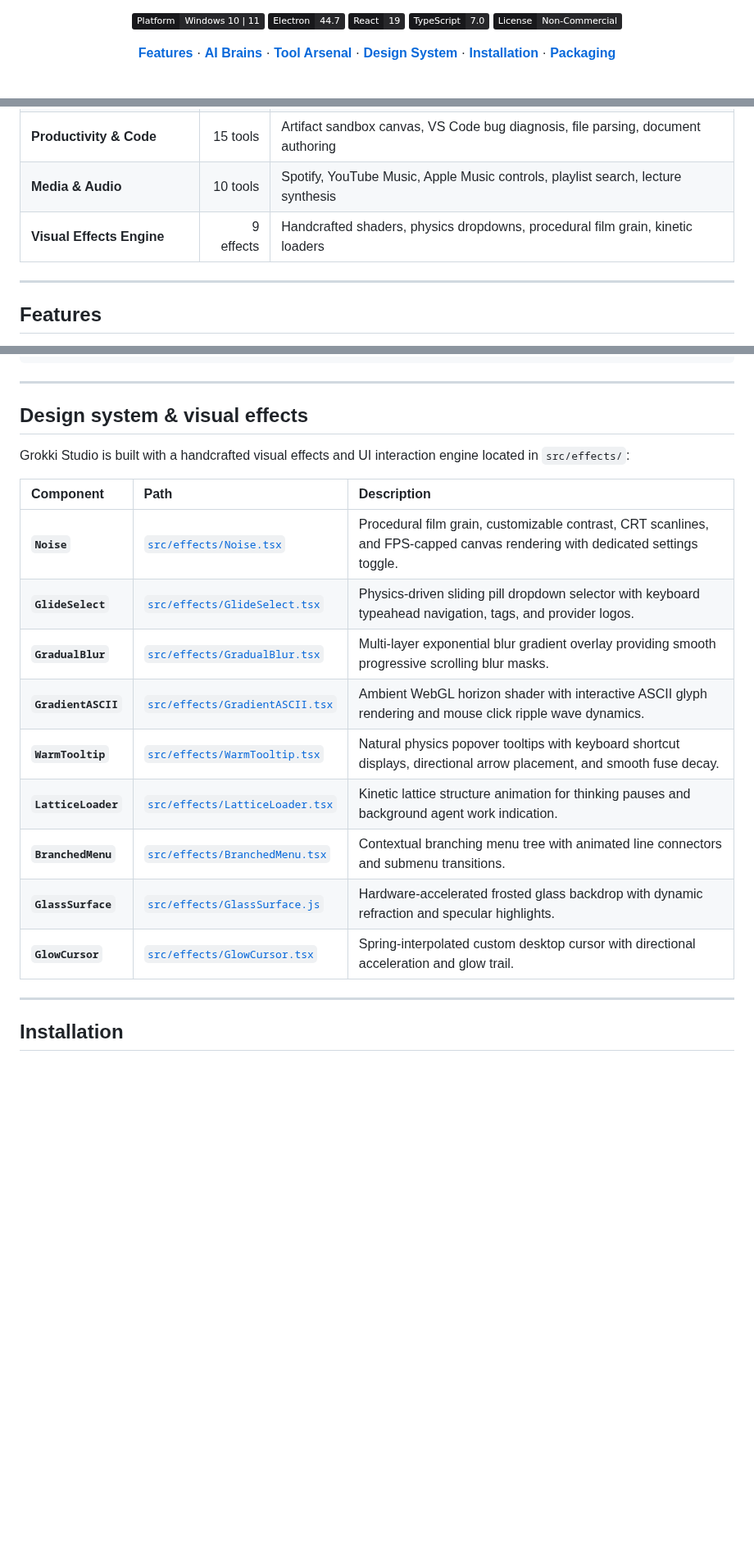
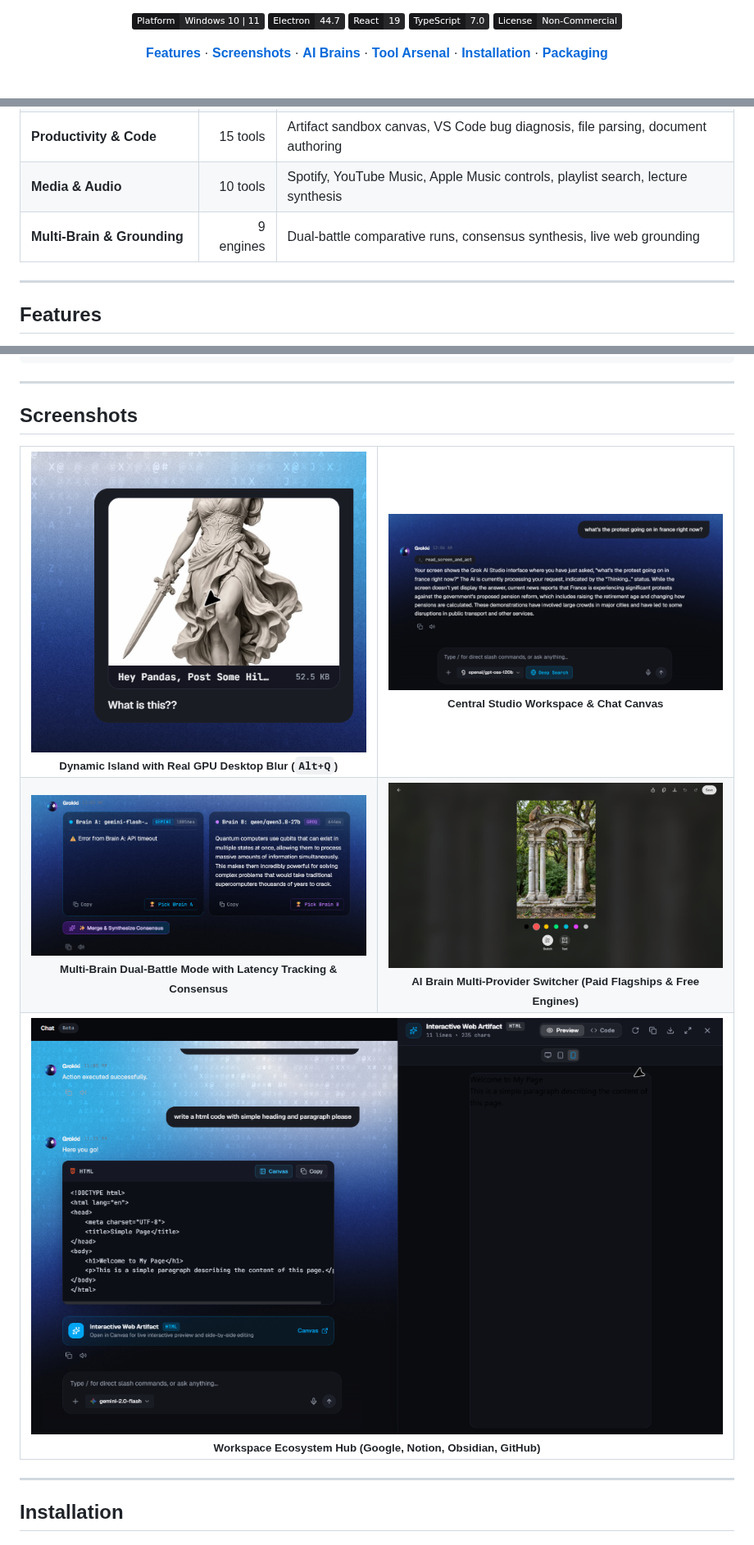
Before and after one commit to lonewolfFSD/grokki-studio, a Markdown page: README.md, 3 parts joined by grey strips. Shown at 82% size. Rendered like a GitHub page; pictures changed too: assets/screenshots/ai_brain_toggle.png (added), assets/screenshots/dual_battle.png (added), assets/screenshots/dynamic_island_blur.png (added); badges without logos; blank space fills up the shorter version.

Commit message:
docs: replace design effects section with visual screenshots gallery in README

```diff
--- a/README.md
+++ b/README.md
@@ -18,9 +18,9 @@
   </p>
   <p>
     <a href="#features"><strong>Features</strong></a> ·
+    <a href="#screenshots"><strong>Screenshots</strong></a> ·
     <a href="#ai-brain-engines"><strong>AI Brains</strong></a> ·
     <a href="#desktop-tool-arsenal"><strong>Tool Arsenal</strong></a> ·
-    <a href="#design-system--visual-effects"><strong>Design System</strong></a> ·
     <a href="#installation"><strong>Installation</strong></a> ·
     <a href="#packaging"><strong>Packaging</strong></a>
   </p>
@@ -41,7 +41,7 @@ Grokki is an autonomous Windows desktop agent designed to live directly at the t
 | **Workspace Integrations** | 22 tools | Google Workspace, Notion databases, local Obsidian vaults, GitHub CLI |
 | **Productivity & Code** | 15 tools | Artifact sandbox canvas, VS Code bug diagnosis, file parsing, document authoring |
 | **Media & Audio** | 10 tools | Spotify, YouTube Music, Apple Music controls, playlist search, lecture synthesis |
-| **Visual Effects Engine** | 9 effects | Handcrafted shaders, physics dropdowns, procedural film grain, kinetic loaders |
+| **Multi-Brain & Grounding** | 9 engines | Dual-battle comparative runs, consensus synthesis, live web grounding |
 
 ---
 
@@ -156,21 +156,38 @@ Grokki Agent Runtime
 
 ---
 
-## Design system & visual effects
+## Screenshots
 
-Grokki Studio is built with a handcrafted visual effects and UI interaction engine located in `src/effects/`:
-
-| Component | Path | Description |
-| :--- | :--- | :--- |
-| **`Noise`** | [`src/effects/Noise.tsx`](src/effects/Noise.tsx) | Procedural film grain, customizable contrast, CRT scanlines, and FPS-capped canvas rendering with dedicated settings toggle. |
-| **`GlideSelect`** | [`src/effects/GlideSelect.tsx`](src/effects/GlideSelect.tsx) | Physics-driven sliding pill dropdown selector with keyboard typeahead navigation, tags, and provider logos. |
-| **`GradualBlur`** | [`src/effects/GradualBlur.tsx`](src/effects/GradualBlur.tsx) | Multi-layer exponential blur gradient overlay providing smooth progressive scrolling blur masks. |
-| **`GradientASCII`** | [`src/effects/GradientASCII.tsx`](src/effects/GradientASCII.tsx) | Ambient WebGL horizon shader with interactive ASCII glyph rendering and mouse click ripple wave dynamics. |
-| **`WarmTooltip`** | [`src/effects/WarmTooltip.tsx`](src/effects/WarmTooltip.tsx) | Natural physics popover tooltips with keyboard shortcut displays, directional arrow placement, and smooth fuse decay. |
-| **`LatticeLoader`** | [`src/effects/LatticeLoader.tsx`](src/effects/LatticeLoader.tsx) | Kinetic lattice structure animation for thinking pauses and background agent work indication. |
-| **`BranchedMenu`** | [`src/effects/BranchedMenu.tsx`](src/effects/BranchedMenu.tsx) | Contextual branching menu tree with animated line connectors and submenu transitions. |
-| **`GlassSurface`** | [`src/effects/GlassSurface.js`](src/effects/GlassSurface.js) | Hardware-accelerated frosted glass backdrop with dynamic refraction and specular highlights. |
-| **`GlowCursor`** | [`src/effects/GlowCursor.tsx`](src/effects/GlowCursor.tsx) | Spring-interpolated custom desktop cursor with directional acceleration and glow trail. |
+<div align="center">
+  <table>
+    <tr>
+      <td width="50%" align="center">
+        <img src="assets/screenshots/dynamic_island_blur.png" alt="Dynamic Island with Real GPU Desktop Blur" width="100%"/>
+        <br/><sub><b>Dynamic Island with Real GPU Desktop Blur (<code>Alt+Q</code>)</b></sub>
+      </td>
+      <td width="50%" align="center">
+        <img src="assets/screenshots/studio_dashboard.png" alt="Central Studio Workspace" width="100%"/>
+        <br/><sub><b>Central Studio Workspace & Chat Canvas</b></sub>
+      </td>
+    </tr>
+    <tr>
+      <td width="50%" align="center">
+        <img src="assets/screenshots/dual_battle.png" alt="Multi-Brain Dual Battle & Consensus" width="100%"/>
+        <br/><sub><b>Multi-Brain Dual-Battle Mode with Latency Tracking & Consensus</b></sub>
+      </td>
+      <td width="50%" align="center">
+        <img src="assets/screenshots/ai_brain_toggle.png" alt="AI Brain Provider Switcher" width="100%"/>
+        <br/><sub><b>AI Brain Multi-Provider Switcher (Paid Flagships & Free Engines)</b></sub>
+      </td>
+    </tr>
+    <tr>
+      <td colspan="2" align="center">
+        <img src="assets/screenshots/workspace_hub.png" alt="Workspace Ecosystem Hub" width="100%"/>
+        <br/><sub><b>Workspace Ecosystem Hub (Google, Notion, Obsidian, GitHub)</b></sub>
+      </td>
+    </tr>
+  </table>
+</div>
 
 ---
 
```
